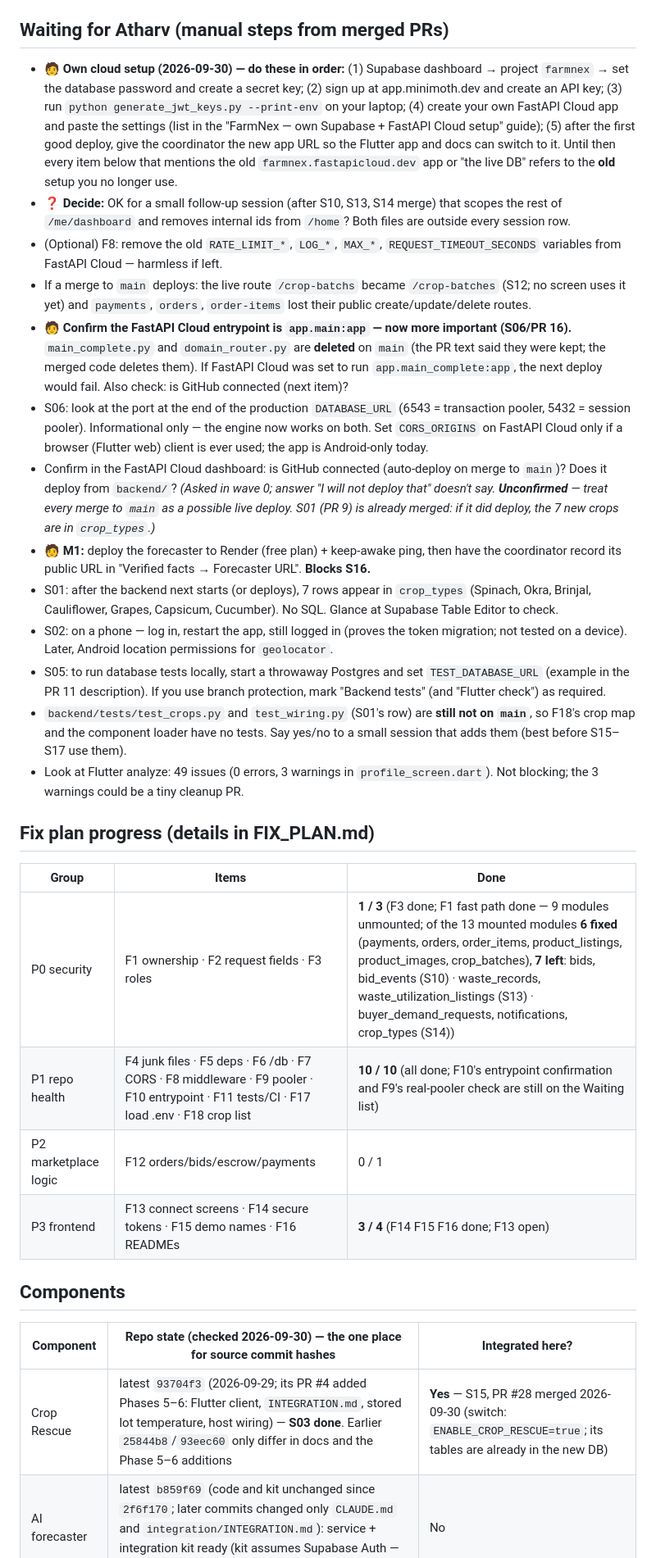
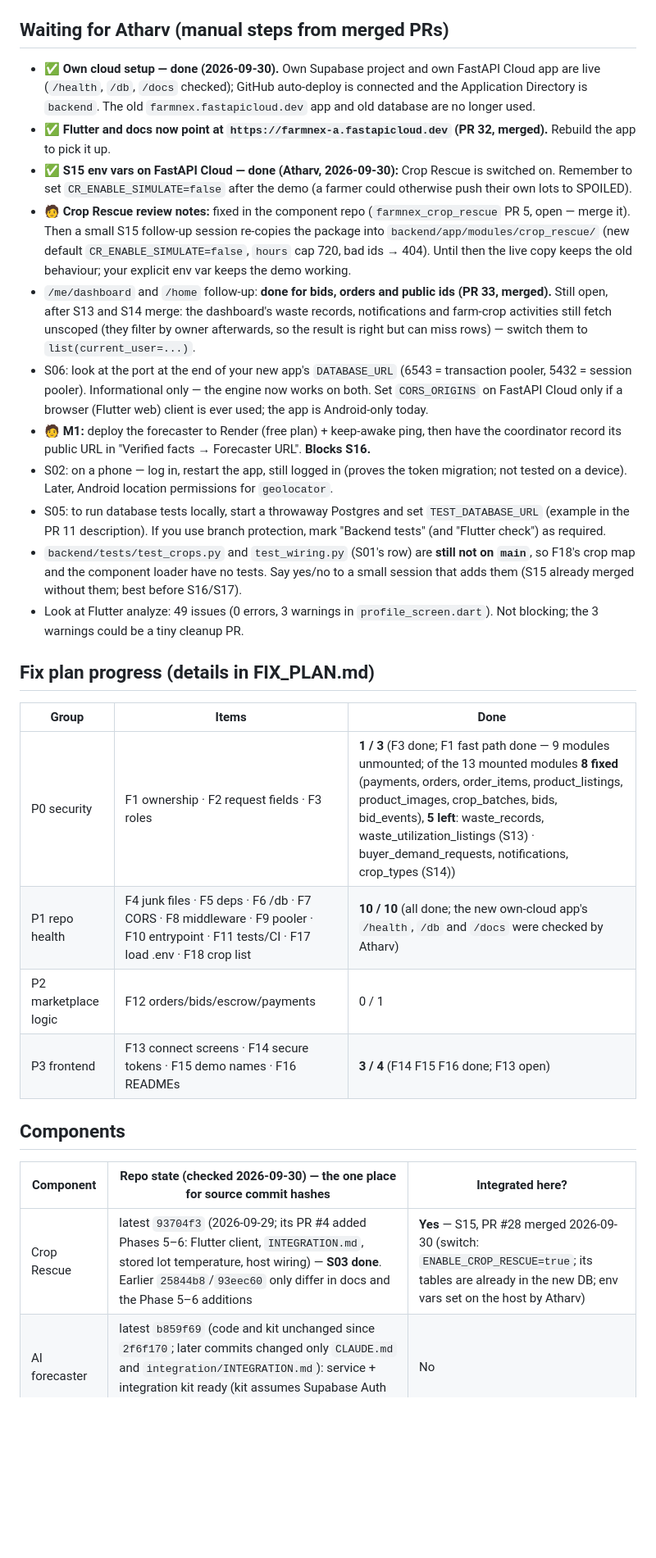
Before and after one commit to GenF-Coders/farmnex, a Markdown page: docs/STATUS.md, the part around one of its changes. Shown at 82% size. Rendered like a GitHub page; blank space fills up the shorter version.

```diff
--- a/docs/STATUS.md
+++ b/docs/STATUS.md
@@ -5,26 +5,24 @@ Short, current picture of where the main app stands. **Only the coordinator sess
 
 ## Waiting for Atharv (manual steps from merged PRs)
 
-- 🧑 **Own cloud setup (2026-09-30) — do these in order:** (1) Supabase dashboard → project `farmnex` → set the database password and create a secret key; (2) sign up at app.minimoth.dev and create an API key; (3) run `python generate_jwt_keys.py --print-env` on your laptop; (4) create your own FastAPI Cloud app and paste the settings (list in the "FarmNex — own Supabase + FastAPI Cloud setup" guide); (5) after the first good deploy, give the coordinator the new app URL so the Flutter app and docs can switch to it. Until then every item below that mentions the old `farmnex.fastapicloud.dev` app or "the live DB" refers to the **old** setup you no longer use.
-- ❓ **Decide:** OK for a small follow-up session (after S10, S13, S14 merge) that scopes the rest of `/me/dashboard` and removes internal ids from `/home`? Both files are outside every session row.
-- (Optional) F8: remove the old `RATE_LIMIT_*`, `LOG_*`, `MAX_*`, `REQUEST_TIMEOUT_SECONDS` variables from FastAPI Cloud — harmless if left.
-- If a merge to `main` deploys: the live route `/crop-batchs` became `/crop-batches` (S12; no screen uses it yet) and `payments`, `orders`, `order-items` lost their public create/update/delete routes.
-- 🧑 **Confirm the FastAPI Cloud entrypoint is `app.main:app` — now more important (S06/PR 16).** `main_complete.py` and `domain_router.py` are **deleted** on `main` (the PR text said they were kept; the merged code deletes them). If FastAPI Cloud was set to run `app.main_complete:app`, the next deploy would fail. Also check: is GitHub connected (next item)?
-- S06: look at the port at the end of the production `DATABASE_URL` (6543 = transaction pooler, 5432 = session pooler). Informational only — the engine now works on both. Set `CORS_ORIGINS` on FastAPI Cloud only if a browser (Flutter web) client is ever used; the app is Android-only today.
-- Confirm in the FastAPI Cloud dashboard: is GitHub connected (auto-deploy on merge to `main`)? Does it deploy from `backend/`? *(Asked in wave 0; answer "I will not deploy that" doesn't say. **Unconfirmed** — treat every merge to `main` as a possible live deploy. S01 (PR 9) is already merged: if it did deploy, the 7 new crops are in `crop_types`.)*
+- ✅ **Own cloud setup — done (2026-09-30).** Own Supabase project and own FastAPI Cloud app are live (`/health`, `/db`, `/docs` checked); GitHub auto-deploy is connected and the Application Directory is `backend`. The old `farmnex.fastapicloud.dev` app and old database are no longer used.
+- ✅ **Flutter and docs now point at `https://farmnex-a.fastapicloud.dev` (PR 32, merged).** Rebuild the app to pick it up.
+- ✅ **S15 env vars on FastAPI Cloud — done (Atharv, 2026-09-30):** Crop Rescue is switched on. Remember to set `CR_ENABLE_SIMULATE=false` after the demo (a farmer could otherwise push their own lots to SPOILED).
+- 🧑 **Crop Rescue review notes:** fixed in the component repo (`farmnex_crop_rescue` PR 5, open — merge it). Then a small S15 follow-up session re-copies the package into `backend/app/modules/crop_rescue/` (new default `CR_ENABLE_SIMULATE=false`, `hours` cap 720, bad ids → 404). Until then the live copy keeps the old behaviour; your explicit env var keeps the demo working.
+- `/me/dashboard` and `/home` follow-up: **done for bids, orders and public ids (PR 33, merged).** Still open, after S13 and S14 merge: the dashboard's waste records, notifications and farm-crop activities still fetch unscoped (they filter by owner afterwards, so the result is right but can miss rows) — switch them to `list(current_user=...)`.
+- S06: look at the port at the end of your new app's `DATABASE_URL` (6543 = transaction pooler, 5432 = session pooler). Informational only — the engine now works on both. Set `CORS_ORIGINS` on FastAPI Cloud only if a browser (Flutter web) client is ever used; the app is Android-only today.
 - 🧑 **M1:** deploy the forecaster to Render (free plan) + keep-awake ping, then have the coordinator record its public URL in "Verified facts → Forecaster URL". **Blocks S16.**
-- S01: after the backend next starts (or deploys), 7 rows appear in `crop_types` (Spinach, Okra, Brinjal, Cauliflower, Grapes, Capsicum, Cucumber). No SQL. Glance at Supabase Table Editor to check.
 - S02: on a phone — log in, restart the app, still logged in (proves the token migration; not tested on a device). Later, Android location permissions for `geolocator`.
 - S05: to run database tests locally, start a throwaway Postgres and set `TEST_DATABASE_URL` (example in the PR 11 description). If you use branch protection, mark "Backend tests" (and "Flutter check") as required.
-- `backend/tests/test_crops.py` and `test_wiring.py` (S01's row) are **still not on `main`**, so F18's crop map and the component loader have no tests. Say yes/no to a small session that adds them (best before S15–S17 use them).
+- `backend/tests/test_crops.py` and `test_wiring.py` (S01's row) are **still not on `main`**, so F18's crop map and the component loader have no tests. Say yes/no to a small session that adds them (S15 already merged without them; best before S16/S17).
 - Look at Flutter analyze: 49 issues (0 errors, 3 warnings in `profile_screen.dart`). Not blocking; the 3 warnings could be a tiny cleanup PR.
 
 ## Fix plan progress (details in FIX_PLAN.md)
 
 | Group | Items | Done |
 |---|---|---|
-| P0 security | F1 ownership · F2 request fields · F3 roles | **1 / 3** (F3 done; F1 fast path done — 9 modules unmounted; of the 13 mounted modules **6 fixed** (payments, orders, order_items, product_listings, product_images, crop_batches), **7 left**: bids, bid_events (S10) · waste_records, waste_utilization_listings (S13) · buyer_demand_requests, notifications, crop_types (S14)) |
-| P1 repo health | F4 junk files · F5 deps · F6 /db · F7 CORS · F8 middleware · F9 pooler · F10 entrypoint · F11 tests/CI · F17 load .env · F18 crop list | **10 / 10** (all done; F10's entrypoint confirmation and F9's real-pooler check are still on the Waiting list) |
+| P0 security | F1 ownership · F2 request fields · F3 roles | **1 / 3** (F3 done; F1 fast path done — 9 modules unmounted; of the 13 mounted modules **8 fixed** (payments, orders, order_items, product_listings, product_images, crop_batches, bids, bid_events), **5 left**: waste_records, waste_utilization_listings (S13) · buyer_demand_requests, notifications, crop_types (S14)) |
+| P1 repo health | F4 junk files · F5 deps · F6 /db · F7 CORS · F8 middleware · F9 pooler · F10 entrypoint · F11 tests/CI · F17 load .env · F18 crop list | **10 / 10** (all done; the new own-cloud app's `/health`, `/db` and `/docs` were checked by Atharv) |
 | P2 marketplace logic | F12 orders/bids/escrow/payments | 0 / 1 |
 | P3 frontend | F13 connect screens · F14 secure tokens · F15 demo names · F16 READMEs | **3 / 4** (F14 F15 F16 done; F13 open) |
 
@@ -32,7 +30,7 @@ Short, current picture of where the main app stands. **Only the coordinator sess
 
 | Component | Repo state (checked 2026-09-30) — **the one place for source commit hashes** | Integrated here? |
 |---|---|---|
-| Crop Rescue | latest `93704f3` (2026-09-29; its PR #4 added Phases 5–6: Flutter client, `INTEGRATION.md`, stored lot temperature, host wiring) — **S03 done**. Earlier `25844b8`/`93eec60` only differ in docs and the Phase 5–6 additions | **Yes** — S15, PR #28 merged 2026-09-30 (switch: `ENABLE_CROP_RESCUE=true`; its tables are already in the new DB) |
+| Crop Rescue | latest `93704f3` (2026-09-29; its PR #4 added Phases 5–6: Flutter client, `INTEGRATION.md`, stored lot temperature, host wiring) — **S03 done**. Earlier `25844b8`/`93eec60` only differ in docs and the Phase 5–6 additions | **Yes** — S15, PR #28 merged 2026-09-30 (switch: `ENABLE_CROP_RESCUE=true`; its tables are already in the new DB; env vars set on the host by Atharv) |
 | AI forecaster | latest `b859f69` (code and kit unchanged since `2f6f170`; later commits changed only `CLAUDE.md` and `integration/INTEGRATION.md`): service + integration kit ready (kit assumes Supabase Auth — adapt per guide) | No |
 | Route optimizer | latest `8ae63de` (`farmnex_route_optimization`; code unchanged since `22d4859`, later commits are docs only). The pip pin in `docs/integration/route-optimizer.md` stays `22d4859`. Package `farmnex_routes` ready; needs host guard, vehicle endpoints, own DB URL | No |
 | Voice assistant | `483599b` (`Farmnex-Voice-Assistant`): M4 done (speech, agent, confirmations); **login adapter, real tools, Flutter client missing** — stretch goal | No |
```
Also changed, not shown: other parts of docs/STATUS.md (+6 -4 lines), docs/FIX_PLAN.md (+4 -3 lines).
